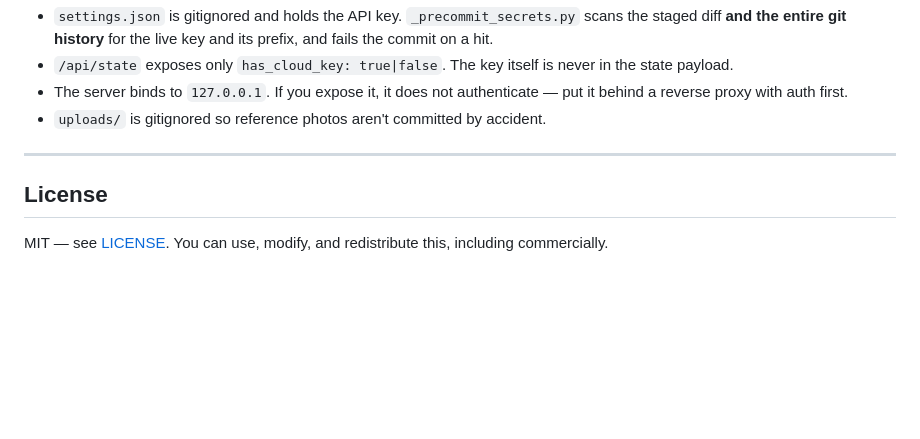
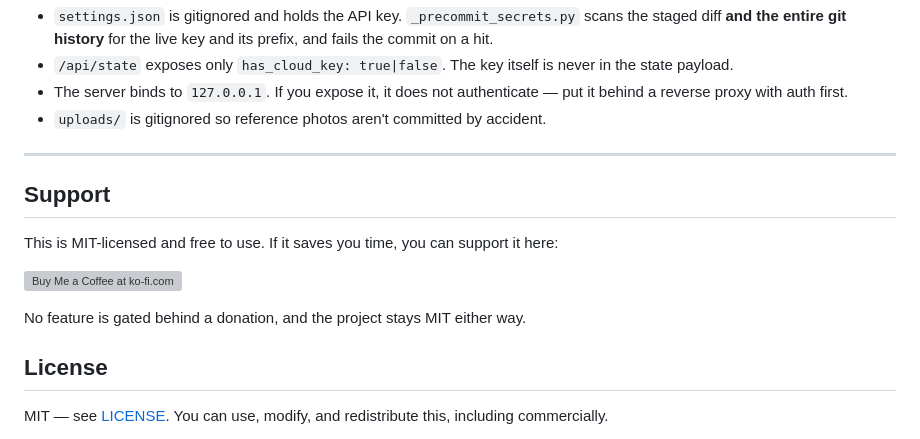
Before and after one commit to nickholdenproper/epersona-studio, a Markdown page: README.md, the part around one of its changes. Drawn GitHub-style; blank space fills up the shorter version; grey boxes are pictures that could not be loaded.

Commit message:
Add Ko-fi support link
Badge under the intro and a short Support section, both pointing at
ko-fi.com/B4I827USQY. Verified the badge PNG and the page both return 200.

```diff
--- a/README.md
+++ b/README.md
@@ -242,6 +246,15 @@ python _make_golden.py
 
 ---
 
+## Support
+
+This is MIT-licensed and free to use. If it saves you time, you can support it
+here:
+
+<a href='https://ko-fi.com/B4I827USQY' target='_blank'><img height='36' style='border:0px;height:36px;' src='https://storage.ko-fi.com/cdn/kofi3.png?v=6' border='0' alt='Buy Me a Coffee at ko-fi.com' /></a>
+
+No feature is gated behind a donation, and the project stays MIT either way.
+
 ## License
 
 MIT — see [LICENSE](LICENSE). You can use, modify, and redistribute this,
```
Also changed, not shown: other parts of README.md (+4 -0 lines).
